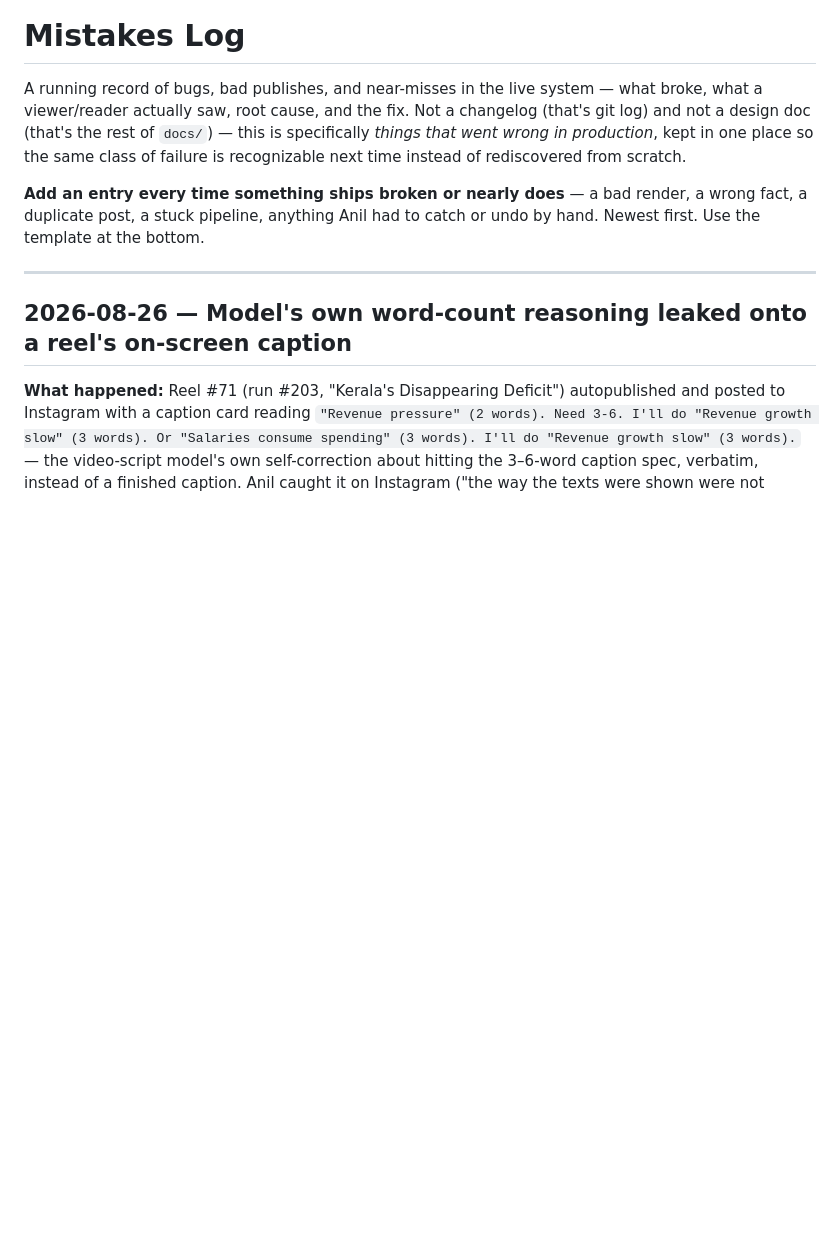
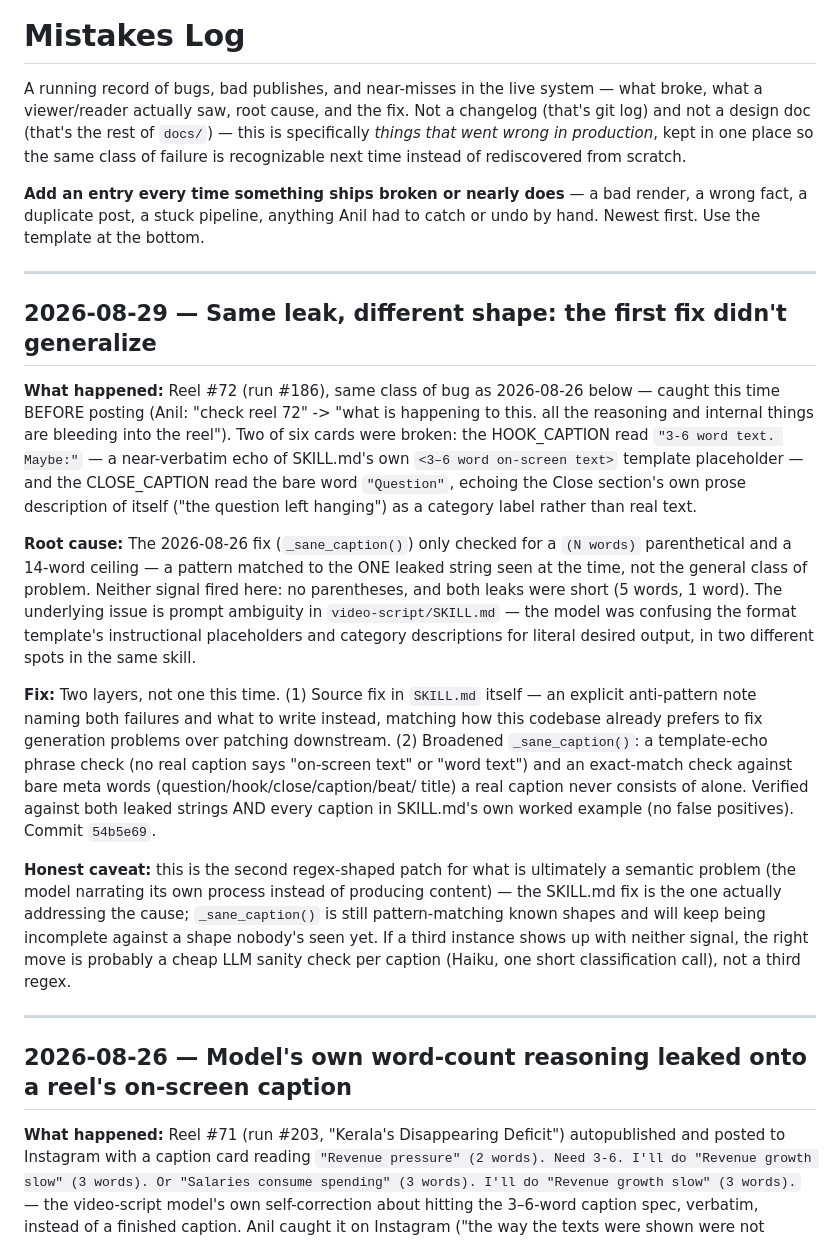
Before and after one commit to anilvignesh/thelivu, a Markdown page: docs/mistakes.md, the part around the change. GitHub-like rendering; blank space fills up the shorter version.

Commit message:
Log the second caption-leak incident in mistakes.md
Newest-first entry for reel #72/run #186, cross-referenced against the 2026-08-26 entry -- flags honestly that the first fix was pattern-matched to one shape and didn't generalize, and names the actual next step (a semantic check) if a third shape shows up.

```diff
--- a/docs/mistakes.md
+++ b/docs/mistakes.md
@@ -10,6 +10,46 @@ from scratch.
 **Add an entry every time something ships broken or nearly does** — a bad
 render, a wrong fact, a duplicate post, a stuck pipeline, anything Anil had to
 catch or undo by hand. Newest first. Use the template at the bottom.
+
+---
+
+## 2026-08-29 — Same leak, different shape: the first fix didn't generalize
+
+**What happened:** Reel #72 (run #186), same class of bug as 2026-08-26 below
+— caught this time BEFORE posting (Anil: "check reel 72" -> "what is
+happening to this. all the reasoning and internal things are bleeding into
+the reel"). Two of six cards were broken: the HOOK_CAPTION read `"3-6 word
+text. Maybe:"` — a near-verbatim echo of SKILL.md's own `<3–6 word on-screen
+text>` template placeholder — and the CLOSE_CAPTION read the bare word
+`"Question"`, echoing the Close section's own prose description of itself
+("the question left hanging") as a category label rather than real text.
+
+**Root cause:** The 2026-08-26 fix (`_sane_caption()`) only checked for a
+`(N words)` parenthetical and a 14-word ceiling — a pattern matched to the
+ONE leaked string seen at the time, not the general class of problem. Neither
+signal fired here: no parentheses, and both leaks were short (5 words, 1
+word). The underlying issue is prompt ambiguity in `video-script/SKILL.md` —
+the model was confusing the format template's instructional placeholders and
+category descriptions for literal desired output, in two different spots in
+the same skill.
+
+**Fix:** Two layers, not one this time. (1) Source fix in `SKILL.md` itself —
+an explicit anti-pattern note naming both failures and what to write instead,
+matching how this codebase already prefers to fix generation problems over
+patching downstream. (2) Broadened `_sane_caption()`: a template-echo phrase
+check (no real caption says "on-screen text" or "word text") and an
+exact-match check against bare meta words (question/hook/close/caption/beat/
+title) a real caption never consists of alone. Verified against both leaked
+strings AND every caption in SKILL.md's own worked example (no false
+positives). Commit `54b5e69`.
+
+**Honest caveat:** this is the second regex-shaped patch for what is
+ultimately a semantic problem (the model narrating its own process instead of
+producing content) — the SKILL.md fix is the one actually addressing the
+cause; `_sane_caption()` is still pattern-matching known shapes and will keep
+being incomplete against a shape nobody's seen yet. If a third instance shows
+up with neither signal, the right move is probably a cheap LLM sanity check
+per caption (Haiku, one short classification call), not a third regex.
 
 ---
 
```
